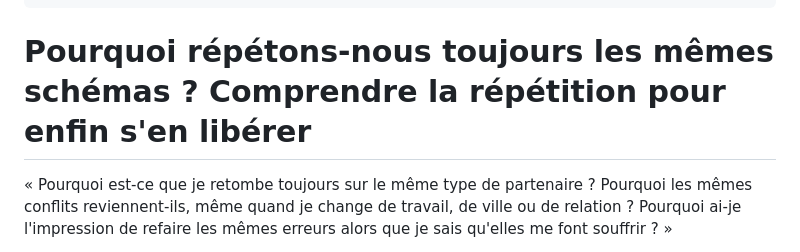
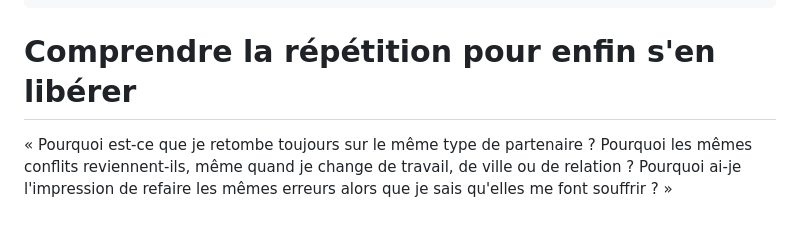
Before and after one commit to laurako2000/kalia-accompagnement, a Markdown page: blog/posts/schémas-répétitifs-pourquoi-on-répète-comment-sen-libérer.md, the part around the change. Rendered like a GitHub page; blank space fills up the shorter version.

Commit message:
Update Article “schémas-répétitifs-pourquoi-on-répète-comment-sen-libérer”

```diff
--- a/blog/posts/schémas-répétitifs-pourquoi-on-répète-comment-sen-libérer.md
+++ b/blog/posts/schémas-répétitifs-pourquoi-on-répète-comment-sen-libérer.md
@@ -8,7 +8,7 @@ image: /images/uploads/schéma-repetitif.png
 categories:
   - Schémas répétitifs
 ---
-# Pourquoi répétons-nous toujours les mêmes schémas ? Comprendre la répétition pour enfin s'en libérer
+# Comprendre la répétition pour enfin s'en libérer
 
 « Pourquoi est-ce que je retombe toujours sur le même type de partenaire ? Pourquoi les mêmes conflits reviennent-ils, même quand je change de travail, de ville ou de relation ? Pourquoi ai-je l'impression de refaire les mêmes erreurs alors que je sais qu'elles me font souffrir ? »
 
```
